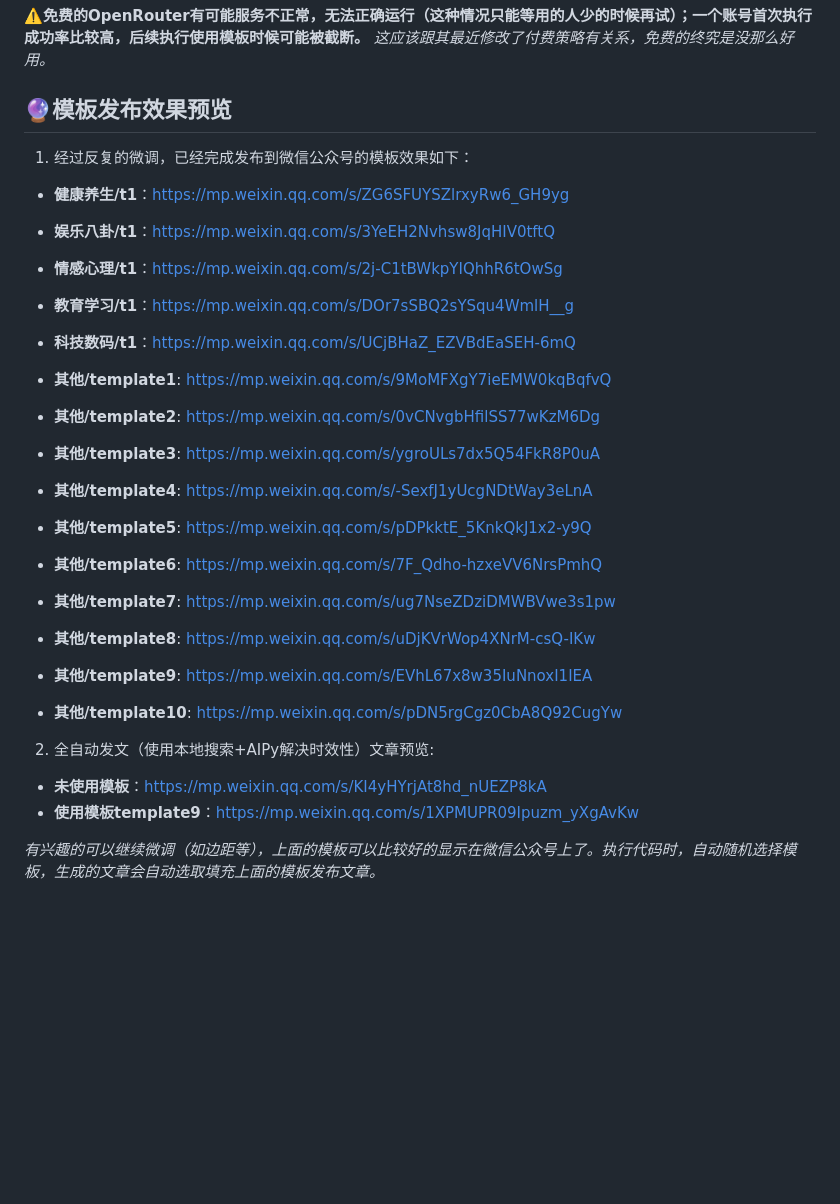
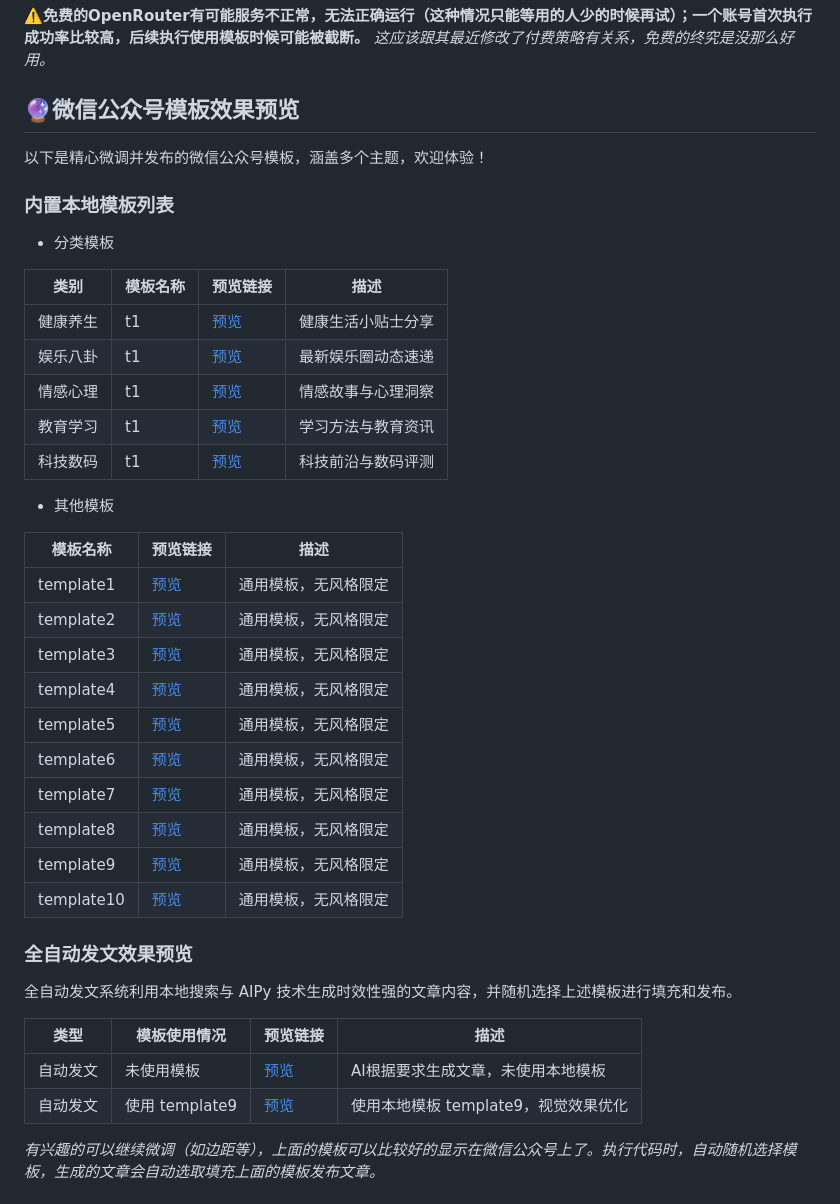
Before and after one commit to suniano/AIWriteX, a Markdown page: README.md, the part around the change printed below. GitHub-like rendering; blank space fills up the shorter version.

```diff
--- a/README.md
+++ b/README.md
@@ -99,29 +116,45 @@ pip  install crewai
 ⚠️**免费的OpenRouter有可能服务不正常，无法正确运行（这种情况只能等用的人少的时候再试）；一个账号首次执行成功率比较高，后续执行使用模板时候可能被截断。**
 *这应该跟其最近修改了付费策略有关系，免费的终究是没那么好用。*
 
-## 🔮模板发布效果预览
-1. 经过反复的微调，已经完成发布到微信公众号的模板效果如下：
-- **健康养生/t1**：https://mp.weixin.qq.com/s/ZG6SFUYSZlrxyRw6_GH9yg
-- **娱乐八卦/t1**：https://mp.weixin.qq.com/s/3YeEH2Nvhsw8JqHIV0tftQ
-- **情感心理/t1**：https://mp.weixin.qq.com/s/2j-C1tBWkpYIQhhR6tOwSg
-- **教育学习/t1**：https://mp.weixin.qq.com/s/DOr7sSBQ2sYSqu4WmlH__g
-- **科技数码/t1**：https://mp.weixin.qq.com/s/UCjBHaZ_EZVBdEaSEH-6mQ
+## 🔮微信公众号模板效果预览
 
-- **其他/template1**: https://mp.weixin.qq.com/s/9MoMFXgY7ieEMW0kqBqfvQ
-- **其他/template2**: https://mp.weixin.qq.com/s/0vCNvgbHfilSS77wKzM6Dg
-- **其他/template3**: https://mp.weixin.qq.com/s/ygroULs7dx5Q54FkR8P0uA
-- **其他/template4**: https://mp.weixin.qq.com/s/-SexfJ1yUcgNDtWay3eLnA
-- **其他/template5**: https://mp.weixin.qq.com/s/pDPkktE_5KnkQkJ1x2-y9Q
-- **其他/template6**: https://mp.weixin.qq.com/s/7F_Qdho-hzxeVV6NrsPmhQ
-- **其他/template7**: https://mp.weixin.qq.com/s/ug7NseZDziDMWBVwe3s1pw
-- **其他/template8**: https://mp.weixin.qq.com/s/uDjKVrWop4XNrM-csQ-IKw
-- **其他/template9**: https://mp.weixin.qq.com/s/EVhL67x8w35IuNnoxI1IEA
-- **其他/template10**: https://mp.weixin.qq.com/s/pDN5rgCgz0CbA8Q92CugYw
+以下是精心微调并发布的微信公众号模板，涵盖多个主题，欢迎体验！
 
+### 内置本地模板列表
 
-2. 全自动发文（使用本地搜索+AIPy解决时效性）文章预览:
-- **未使用模板**：https://mp.weixin.qq.com/s/KI4yHYrjAt8hd_nUEZP8kA
-- **使用模板template9**：https://mp.weixin.qq.com/s/1XPMUPR09Ipuzm_yXgAvKw
+- 分类模板
+
+| 类别       | 模板名称 | 预览链接                     | 描述                     |
+|------------|----------|------------------------------|--------------------------|
+| 健康养生   | t1       | [预览](https://mp.weixin.qq.com/s/ZG6SFUYSZlrxyRw6_GH9yg) | 健康生活小贴士分享       |
+| 娱乐八卦   | t1       | [预览](https://mp.weixin.qq.com/s/3YeEH2Nvhsw8JqHIV0tftQ) | 最新娱乐圈动态速递       |
+| 情感心理   | t1       | [预览](https://mp.weixin.qq.com/s/2j-C1tBWkpYIQhhR6tOwSg) | 情感故事与心理洞察       |
+| 教育学习   | t1       | [预览](https://mp.weixin.qq.com/s/DOr7sSBQ2sYSqu4WmlH__g) | 学习方法与教育资讯       |
+| 科技数码   | t1       | [预览](https://mp.weixin.qq.com/s/UCjBHaZ_EZVBdEaSEH-6mQ) | 科技前沿与数码评测       |
+
+- 其他模板
+
+| 模板名称   | 预览链接                     | 描述                     |
+|------------|------------------------------|--------------------------|
+| template1  | [预览](https://mp.weixin.qq.com/s/9MoMFXgY7ieEMW0kqBqfvQ) | 通用模板，无风格限定     |
+| template2  | [预览](https://mp.weixin.qq.com/s/0vCNvgbHfilSS77wKzM6Dg) | 通用模板，无风格限定     |
+| template3  | [预览](https://mp.weixin.qq.com/s/ygroULs7dx5Q54FkR8P0uA) | 通用模板，无风格限定     |
+| template4  | [预览](https://mp.weixin.qq.com/s/-SexfJ1yUcgNDtWay3eLnA) | 通用模板，无风格限定     |
+| template5  | [预览](https://mp.weixin.qq.com/s/pDPkktE_5KnkQkJ1x2-y9Q) | 通用模板，无风格限定     |
+| template6  | [预览](https://mp.weixin.qq.com/s/7F_Qdho-hzxeVV6NrsPmhQ) | 通用模板，无风格限定     |
+| template7  | [预览](https://mp.weixin.qq.com/s/ug7NseZDziDMWBVwe3s1pw) | 通用模板，无风格限定     |
+| template8  | [预览](https://mp.weixin.qq.com/s/uDjKVrWop4XNrM-csQ-IKw) | 通用模板，无风格限定     |
+| template9  | [预览](https://mp.weixin.qq.com/s/EVhL67x8w35IuNnoxI1IEA) | 通用模板，无风格限定     |
+| template10 | [预览](https://mp.weixin.qq.com/s/pDN5rgCgz0CbA8Q92CugYw) | 通用模板，无风格限定     |
+
+### 全自动发文效果预览
+
+全自动发文系统利用本地搜索与 AIPy 技术生成时效性强的文章内容，并随机选择上述模板进行填充和发布。
+
+| 类型           | 模板使用情况 | 预览链接                     | 描述                           |
+|----------------|--------------|------------------------------|--------------------------------|
+| 自动发文       | 未使用模板   | [预览](https://mp.weixin.qq.com/s/KI4yHYrjAt8hd_nUEZP8kA) | AI根据要求生成文章，未使用本地模板        |
+| 自动发文       | 使用 template9 | [预览](https://mp.weixin.qq.com/s/1XPMUPR09Ipuzm_yXgAvKw) | 使用本地模板 template9，视觉效果优化   |
 
 *有兴趣的可以继续微调（如边距等），上面的模板可以比较好的显示在微信公众号上了。执行代码时，自动随机选择模板，生成的文章会自动选取填充上面的模板发布文章。*
 
```
Also changed, not shown: other parts of README.md (+52 -35 lines).
